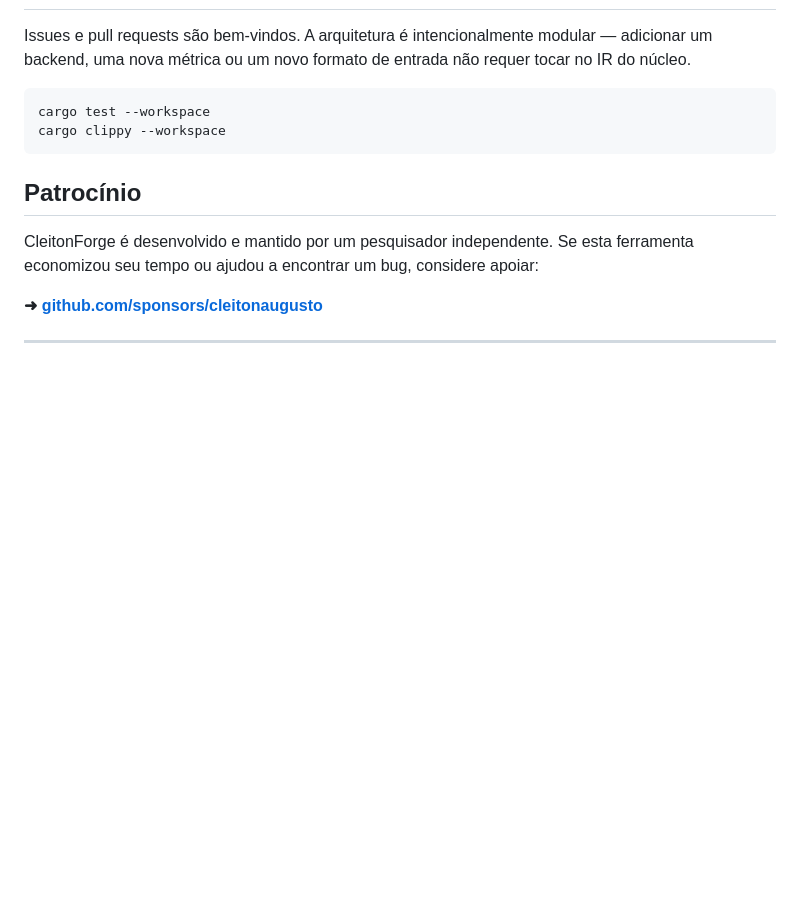
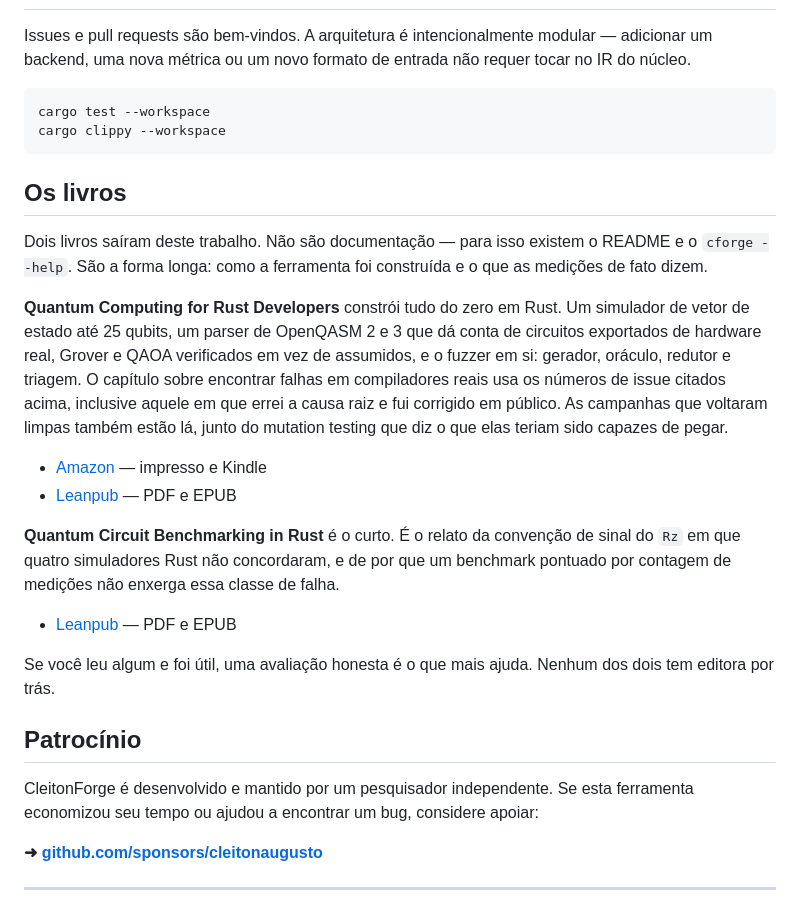
Before and after one commit to cleitonaugusto/CleitonForge, a Markdown page: README.pt-BR.md, the part around the change. Rendered like a GitHub page; blank space fills up the shorter version.

````diff
--- a/README.pt-BR.md
+++ b/README.pt-BR.md
@@ -362,6 +362,33 @@ cargo test --workspace
 cargo clippy --workspace
 ```
 
+## Os livros
+
+Dois livros saíram deste trabalho. Não são documentação — para isso existem o
+README e o `cforge --help`. São a forma longa: como a ferramenta foi construída
+e o que as medições de fato dizem.
+
+**Quantum Computing for Rust Developers** constrói tudo do zero em Rust. Um
+simulador de vetor de estado até 25 qubits, um parser de OpenQASM 2 e 3 que dá
+conta de circuitos exportados de hardware real, Grover e QAOA verificados em vez
+de assumidos, e o fuzzer em si: gerador, oráculo, redutor e triagem. O capítulo
+sobre encontrar falhas em compiladores reais usa os números de issue citados
+acima, inclusive aquele em que errei a causa raiz e fui corrigido em público. As
+campanhas que voltaram limpas também estão lá, junto do mutation testing que diz
+o que elas teriam sido capazes de pegar.
+
+- [Amazon](https://www.amazon.com/dp/B0HHNQZBD3) — impresso e Kindle
+- [Leanpub](https://leanpub.com/quantum-rust-developers) — PDF e EPUB
+
+**Quantum Circuit Benchmarking in Rust** é o curto. É o relato da convenção de
+sinal do `Rz` em que quatro simuladores Rust não concordaram, e de por que um
+benchmark pontuado por contagem de medições não enxerga essa classe de falha.
+
+- [Leanpub](https://leanpub.com/quantum-rust-benchmarking) — PDF e EPUB
+
+Se você leu algum e foi útil, uma avaliação honesta é o que mais ajuda. Nenhum
+dos dois tem editora por trás.
+
 ## Patrocínio
 
 CleitonForge é desenvolvido e mantido por um pesquisador independente.
````
Also changed, not shown: README.md (+28 -0 lines).
